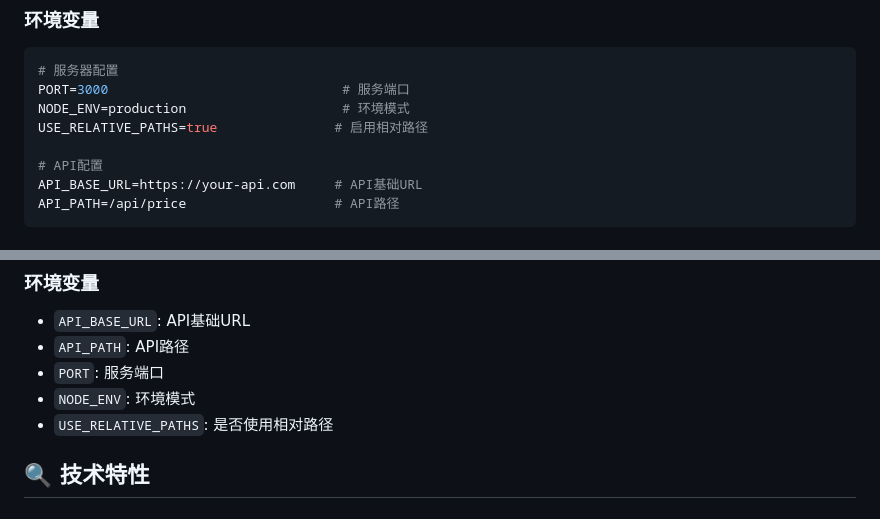
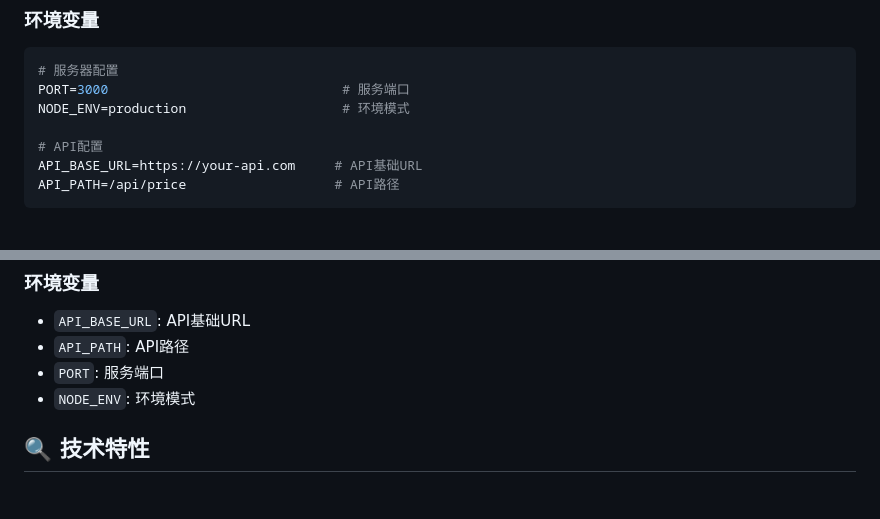
Before and after one commit to min-Fan/price-ts-temp, a Markdown page: README.md, 2 parts joined by grey strips. Rendered like a GitHub page.

Commit message:
docs📝: readme

```diff
--- a/README.md
+++ b/README.md
@@ -166,7 +166,6 @@ docker exec -it linkol-unified-service npm run script:card -- <username>
 # 服务器配置
 PORT=3000                              # 服务端口
 NODE_ENV=production                    # 环境模式
-USE_RELATIVE_PATHS=true               # 启用相对路径
 
 # API配置
 API_BASE_URL=https://your-api.com     # API基础URL
@@ -341,7 +340,6 @@ npm run chart:batch -o ./charts-output
 - `API_PATH`: API路径
 - `PORT`: 服务端口
 - `NODE_ENV`: 环境模式
-- `USE_RELATIVE_PATHS`: 是否使用相对路径
 
 ## 🔍 技术特性
 
```
